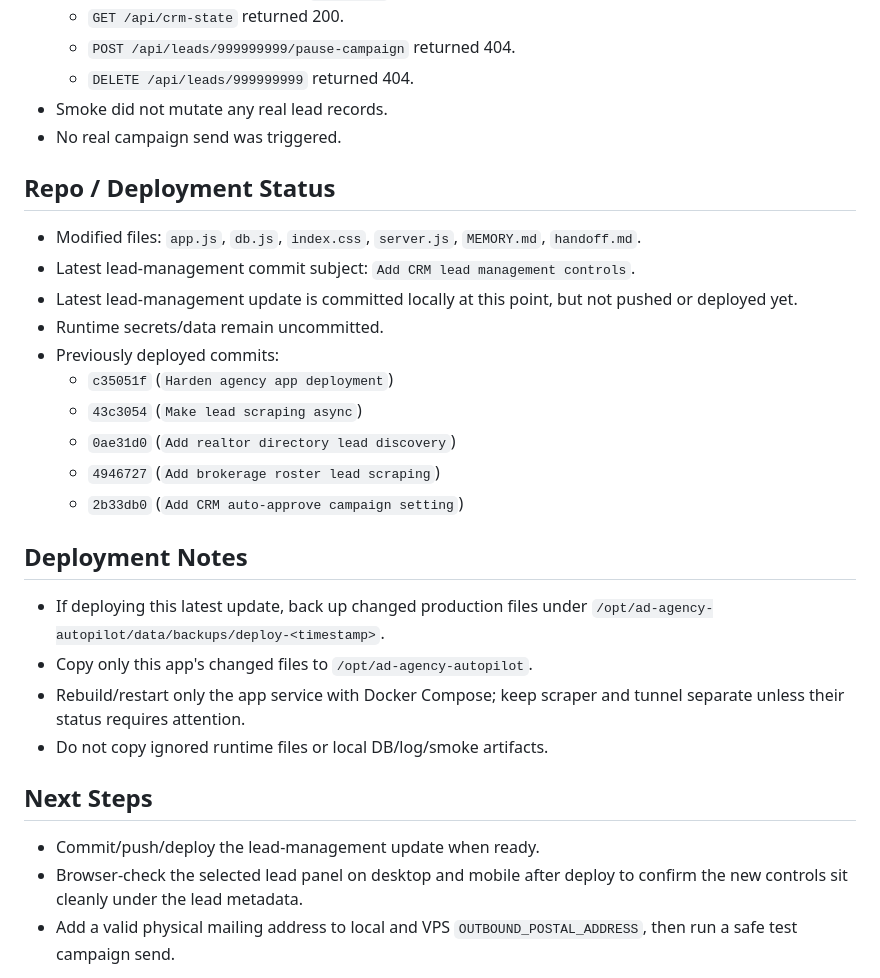
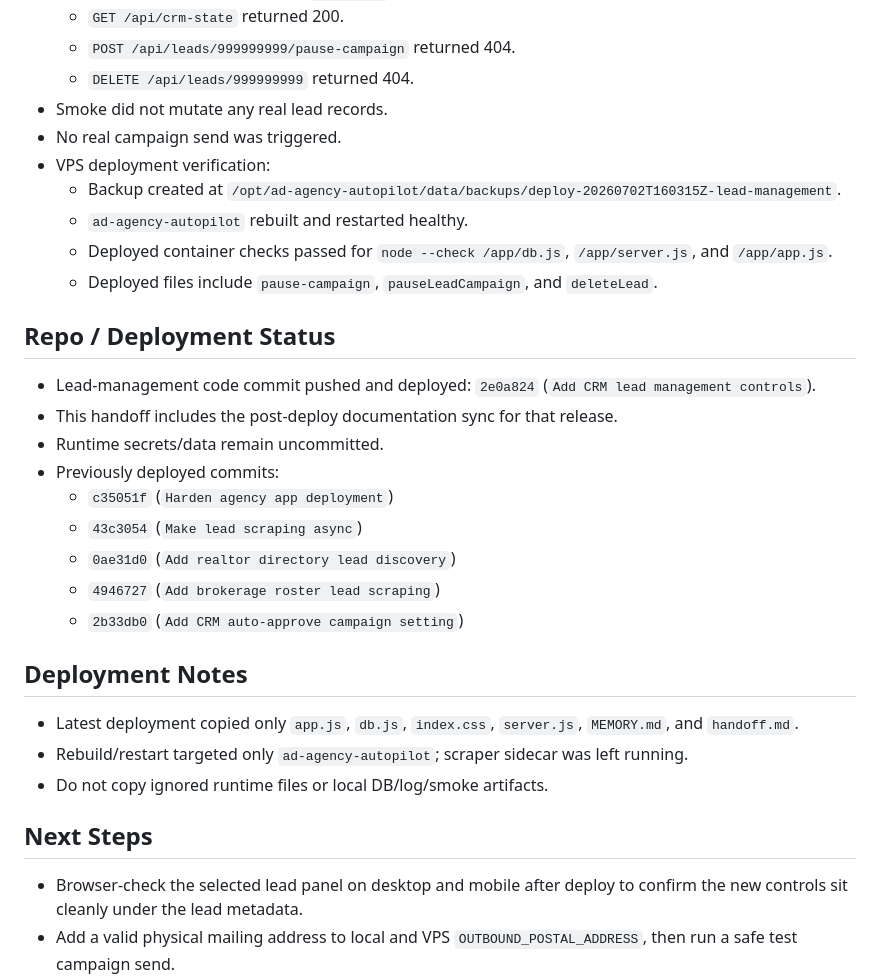
Before and after one commit to mcssc25/automatedadagency, a Markdown page: handoff.md, the part around the change. Drawn GitHub-style.

```diff
--- a/handoff.md
+++ b/handoff.md
@@ -38,12 +38,16 @@ Last updated: 2026-07-02
   - `DELETE /api/leads/999999999` returned 404.
 - Smoke did not mutate any real lead records.
 - No real campaign send was triggered.
+- VPS deployment verification:
+  - Backup created at `/opt/ad-agency-autopilot/data/backups/deploy-20260702T160315Z-lead-management`.
+  - `ad-agency-autopilot` rebuilt and restarted healthy.
+  - Deployed container checks passed for `node --check /app/db.js`, `/app/server.js`, and `/app/app.js`.
+  - Deployed files include `pause-campaign`, `pauseLeadCampaign`, and `deleteLead`.
 
 ## Repo / Deployment Status
 
-- Modified files: `app.js`, `db.js`, `index.css`, `server.js`, `MEMORY.md`, `handoff.md`.
-- Latest lead-management commit subject: `Add CRM lead management controls`.
-- Latest lead-management update is committed locally at this point, but not pushed or deployed yet.
+- Lead-management code commit pushed and deployed: `2e0a824` (`Add CRM lead management controls`).
+- This handoff includes the post-deploy documentation sync for that release.
 - Runtime secrets/data remain uncommitted.
 - Previously deployed commits:
   - `c35051f` (`Harden agency app deployment`)
@@ -54,14 +58,12 @@ Last updated: 2026-07-02
 
 ## Deployment Notes
 
-- If deploying this latest update, back up changed production files under `/opt/ad-agency-autopilot/data/backups/deploy-<timestamp>`.
-- Copy only this app's changed files to `/opt/ad-agency-autopilot`.
-- Rebuild/restart only the app service with Docker Compose; keep scraper and tunnel separate unless their status requires attention.
+- Latest deployment copied only `app.js`, `db.js`, `index.css`, `server.js`, `MEMORY.md`, and `handoff.md`.
+- Rebuild/restart targeted only `ad-agency-autopilot`; scraper sidecar was left running.
 - Do not copy ignored runtime files or local DB/log/smoke artifacts.
 
 ## Next Steps
 
-- Commit/push/deploy the lead-management update when ready.
 - Browser-check the selected lead panel on desktop and mobile after deploy to confirm the new controls sit cleanly under the lead metadata.
 - Add a valid physical mailing address to local and VPS `OUTBOUND_POSTAL_ADDRESS`, then run a safe test campaign send.
 - Add smoke/integration tests for CRM lead scrape, campaign approval/send, DNC block, inbound reply pause, manual lead pause, and manual lead delete.
```
Also changed, not shown: MEMORY.md (+1 -1 lines).
